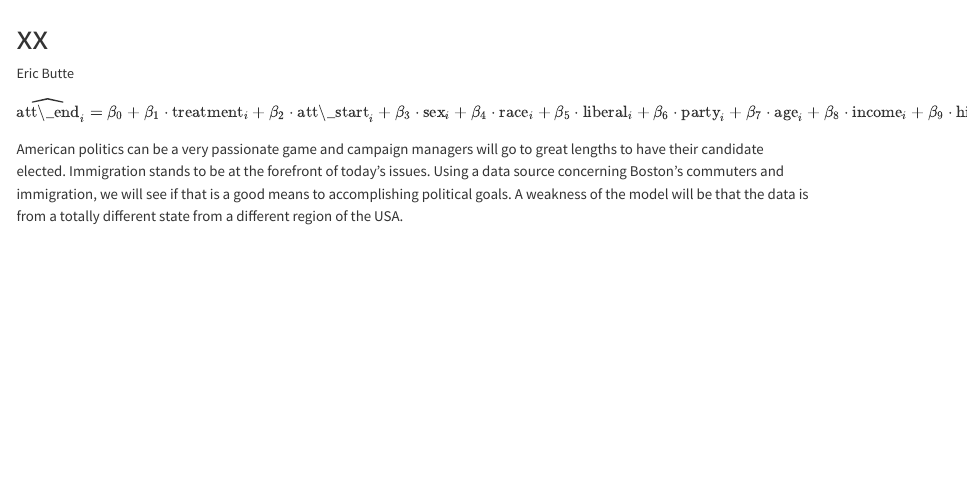
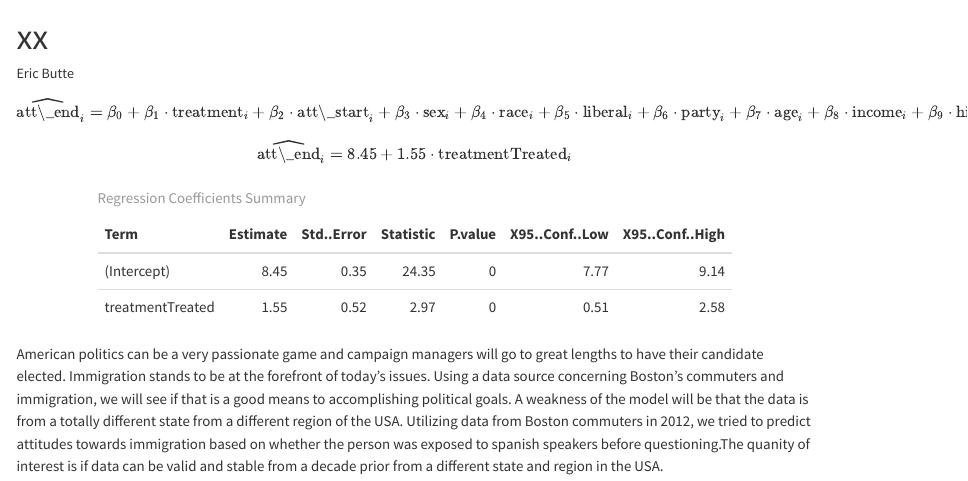
Before and after one commit to ebutte18/immigration, a Quarto document (immigration.qmd): the page in a window 1100 px wide, from its top. Rendered offline with R 4.5, knitr and Pandoc in place of Quarto, with nearby package versions.

Commit message:
final push

````diff
--- a/immigration.qmd
+++ b/immigration.qmd
@@ -18,4 +18,30 @@ $$
 \widehat{\text{att\_end}}_i = \beta_0 + \beta_1 \cdot \text{treatment}_i + \beta_2 \cdot \text{att\_start}_i + \beta_3 \cdot \text{sex}_i + \beta_4 \cdot \text{race}_i + \beta_5 \cdot \text{liberal}_i + \beta_6 \cdot \text{party}_i + \beta_7 \cdot \text{age}_i + \beta_8 \cdot \text{income}_i + \beta_9 \cdot \text{hisp\_perc}_i
 $$
 
-American politics can be a very passionate game and campaign managers will go to great lengths to have their candidate elected. Immigration stands to be at the forefront of today's issues. Using a data source concerning Boston's commuters and immigration, we will see if that is a good means to accomplishing political goals. A weakness of the model will be that the data is from a totally different state from a different region of the USA.
+$$
+\widehat{\text{att\_end}}_i = 8.45 + 1.55 \cdot \text{treatmentTreated}_i
+$$
+
+```{r}
+#| message: false
+library(knitr)
+library(kableExtra)
+df <- data.frame(
+  Term = c("(Intercept)", "treatmentTreated"),
+  Estimate = c(8.453125, 1.546875),
+  `Std. Error` = c(0.3472114, 0.5213842),
+  Statistic = c(24.345757, 2.966862),
+  `P-value` = c(9.182441e-47, 3.672428e-03),
+  `95% Conf. Low` = c(7.7652365, 0.5139189),
+  `95% Conf. High` = c(9.141013, 2.579831)
+)
+
+kable(df, digits = 2, caption = "Regression Coefficients Summary") %>%
+  kable_styling(full_width = FALSE)
+
+```
+
+
+
+
+American politics can be a very passionate game and campaign managers will go to great lengths to have their candidate elected. Immigration stands to be at the forefront of today's issues. Using a data source concerning Boston's commuters and immigration, we will see if that is a good means to accomplishing political goals. A weakness of the model will be that the data is from a totally different state from a different region of the USA. Utilizing data from Boston commuters in 2012, we tried to predict attitudes towards immigration based on whether the person was exposed to spanish speakers before questioning.The quanity of interest is if data can be valid and stable from a decade prior from a different state and region in the USA.
````
Also changed, not shown: immigration.html, 1 other file.
